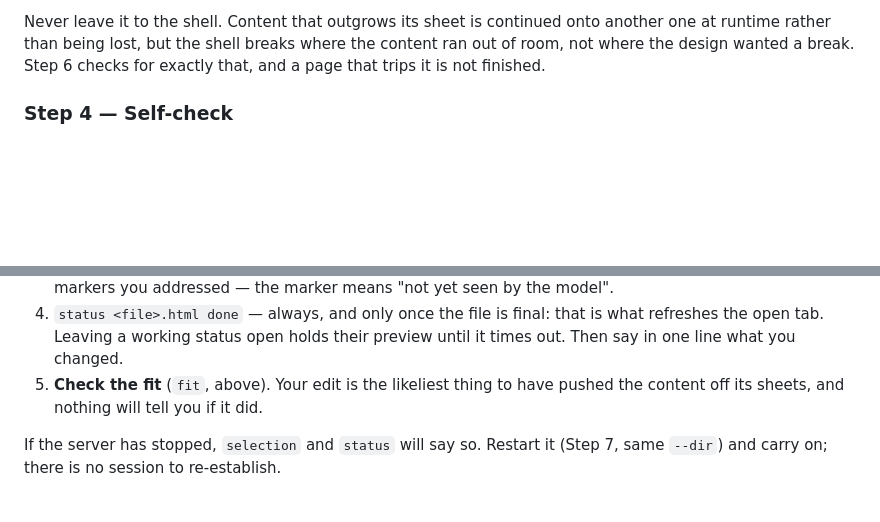
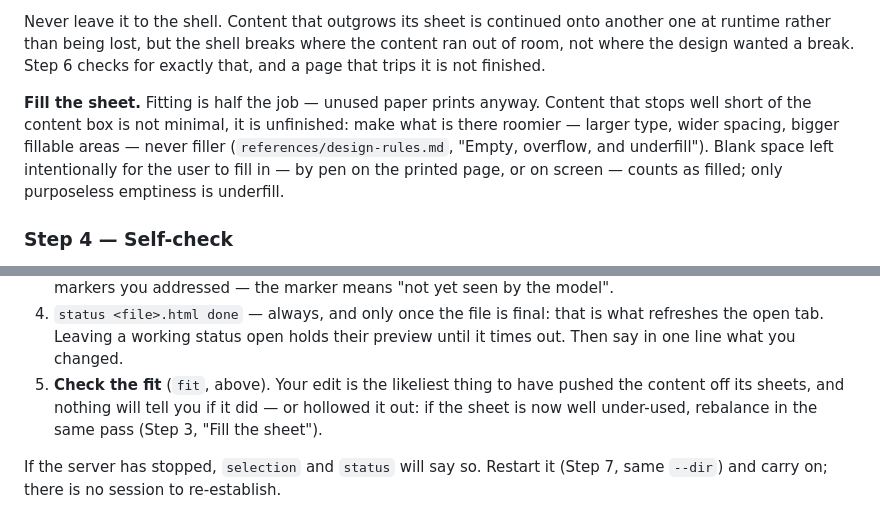
Before and after one commit to jomo-labs/print-skill, a Markdown page: SKILL.md, 2 parts joined by grey strips. GitHub-like rendering; blank space fills up the shorter version.

```diff
--- a/SKILL.md
+++ b/SKILL.md
@@ -120,6 +120,14 @@ Never leave it to the shell. Content that outgrows its sheet is continued onto
 another one at runtime rather than being lost, but the shell breaks where the
 content ran out of room, not where the design wanted a break. Step 6 checks for
 exactly that, and a page that trips it is not finished.
+
+**Fill the sheet.** Fitting is half the job — unused paper prints anyway.
+Content that stops well short of the content box is not minimal, it is
+unfinished: make what is there roomier — larger type, wider spacing, bigger
+fillable areas — never filler (`references/design-rules.md`, "Empty,
+overflow, and underfill"). Blank space left intentionally for the user to
+fill in — by pen on the printed page, or on screen — counts as filled; only
+purposeless emptiness is underfill.
 
 ### Step 4 — Self-check
 
@@ -474,7 +482,9 @@ doesn't show a half-written file:
    what refreshes the open tab. Leaving a working status open holds their
    preview until it times out. Then say in one line what you changed.
 5. **Check the fit** (`fit`, above). Your edit is the likeliest thing to have
-   pushed the content off its sheets, and nothing will tell you if it did.
+   pushed the content off its sheets, and nothing will tell you if it did — or
+   hollowed it out: if the sheet is now well under-used, rebalance in the same
+   pass (Step 3, "Fill the sheet").
 
 If the server has stopped, `selection` and `status` will say so. Restart it
 (Step 7, same `--dir`) and carry on; there is no session to re-establish.
```
Also changed, not shown: references/design-rules.md (+10 -3 lines), references/themes/newspaper.md (+1 -1 lines).
